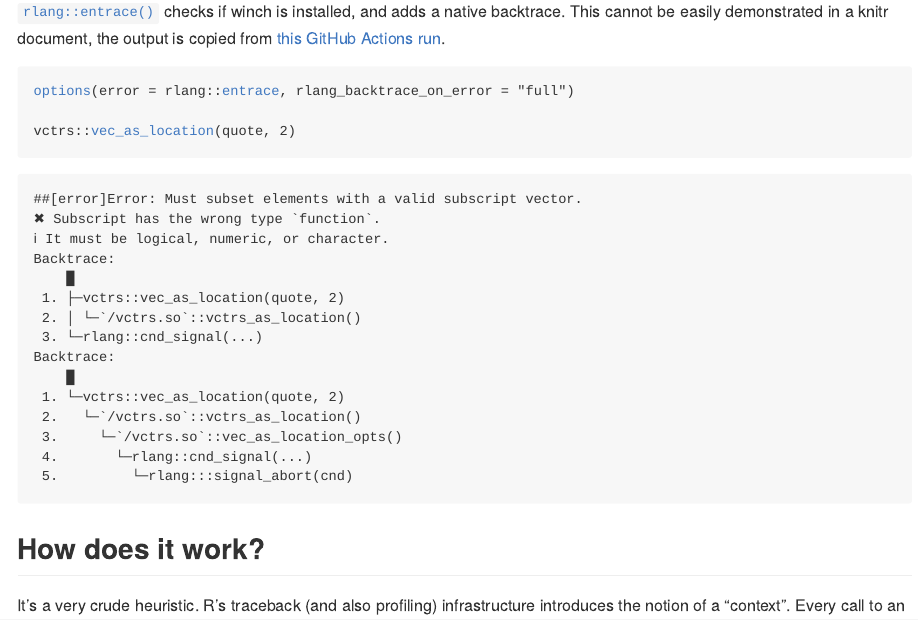
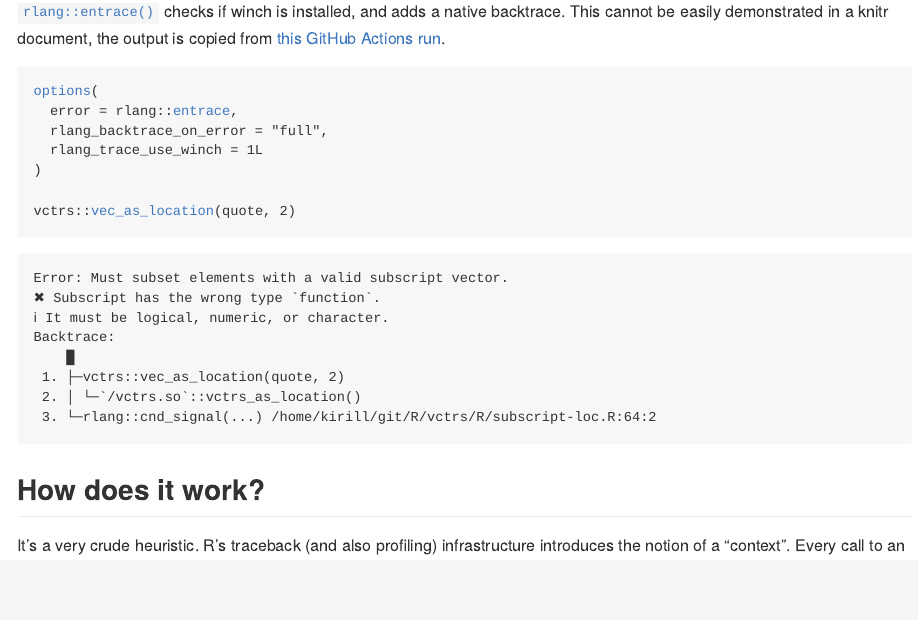
Before and after one commit to r-prof/winch, an R Markdown document (README.Rmd): the page in a window 1100 px wide, from 2200 px down. The pictures show the output file README.md that the author committed with the source, drawn offline in the style of GitHub; badge pictures from the web are left out.

Commit message:
README + bump

````diff
--- a/README.Rmd
+++ b/README.Rmd
@@ -60,27 +60,24 @@ foo()
 This cannot be easily demonstrated in a knitr document, the output is copied from [this GitHub Actions run](https://github.com/r-prof/winch/pull/25/checks?check_run_id=1105304366#step:12:33).
 
 ```{r error, eval = FALSE}
-options(error = rlang::entrace, rlang_backtrace_on_error = "full")
+options(
+  error = rlang::entrace,
+  rlang_backtrace_on_error = "full",
+  rlang_trace_use_winch = 1L
+)
 
 vctrs::vec_as_location(quote, 2)
 ```
 
 ```
-##[error]Error: Must subset elements with a valid subscript vector.
+Error: Must subset elements with a valid subscript vector.
 ✖ Subscript has the wrong type `function`.
 ℹ It must be logical, numeric, or character.
 Backtrace:
     █
  1. ├─vctrs::vec_as_location(quote, 2)
  2. │ └─`/vctrs.so`::vctrs_as_location()
- 3. └─rlang::cnd_signal(...)
-Backtrace:
-    █
- 1. └─vctrs::vec_as_location(quote, 2)
- 2.   └─`/vctrs.so`::vctrs_as_location()
- 3.     └─`/vctrs.so`::vec_as_location_opts()
- 4.       └─rlang::cnd_signal(...)
- 5.         └─rlang:::signal_abort(cnd)
+ 3. └─rlang::cnd_signal(...) /home/kirill/git/R/vctrs/R/subscript-loc.R:64:2
 ```
 
 
````
Also changed, not shown: README.md.
